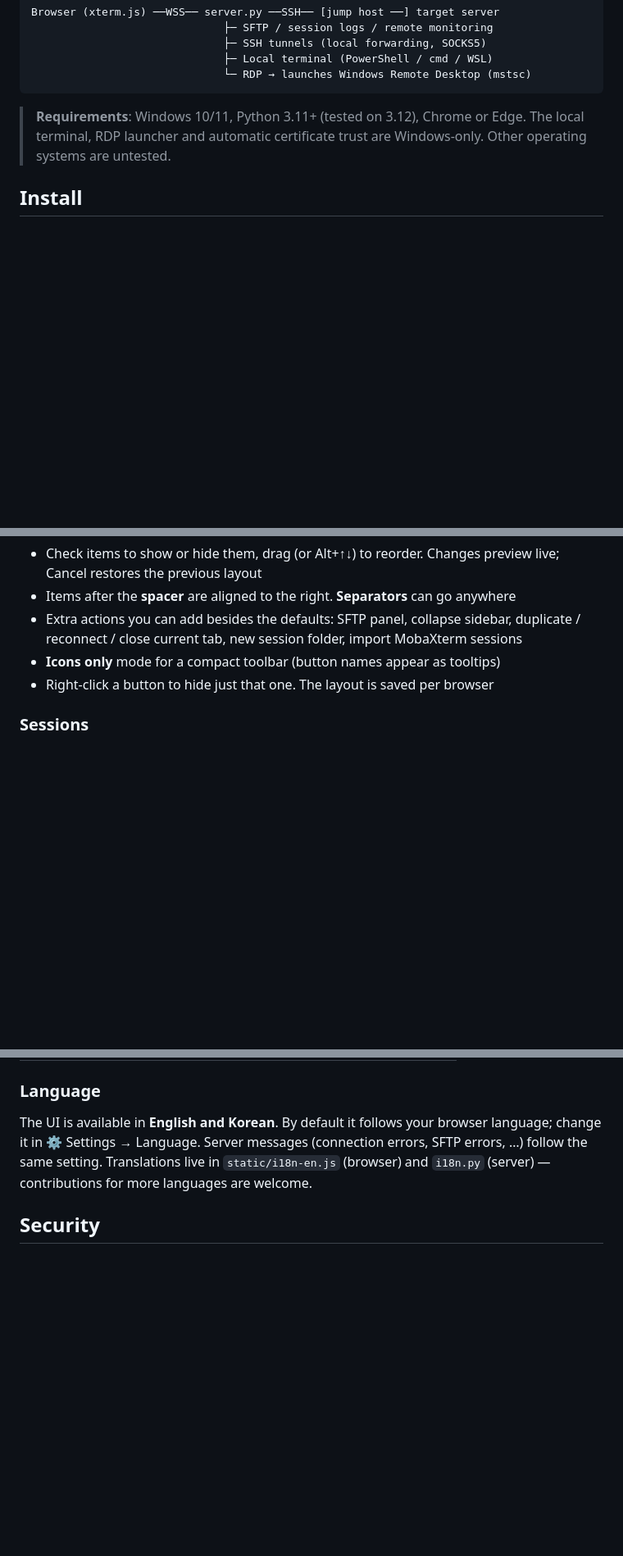
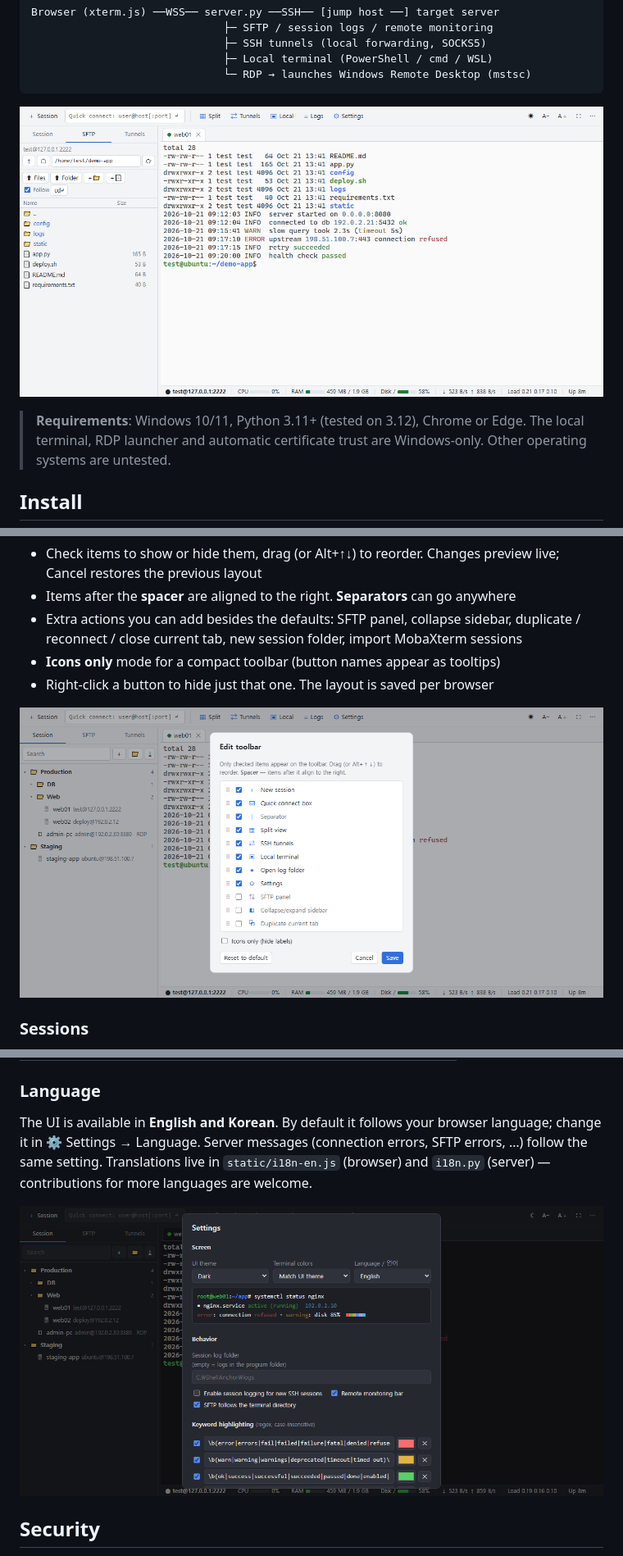
Before and after one commit to rorena15/shellanchor, a Markdown page: README.md, 3 parts joined by grey strips. Shown at 82% size. GitHub-like rendering; pictures changed too: docs/screenshots/en-main.png (added), docs/screenshots/en-settings.png (added), docs/screenshots/en-toolbar.png (added); blank space fills up the shorter version.

````diff
--- a/README.md
+++ b/README.md
@@ -12,6 +12,8 @@ Browser (xterm.js) ──WSS── server.py ──SSH── [jump host ──]
                               ├─ Local terminal (PowerShell / cmd / WSL)
                               └─ RDP → launches Windows Remote Desktop (mstsc)
 ```
+
+![ShellAnchor — terminal with SFTP panel and monitoring bar](docs/screenshots/en-main.png)
 
 > **Requirements**: Windows 10/11, Python 3.11+ (tested on 3.12), Chrome or Edge.
 > The local terminal, RDP launcher and automatic certificate trust are Windows-only. Other operating systems are untested.
@@ -78,6 +80,8 @@ Keep only the buttons you need. Click **⋯** at the right end, or **right-click
 - **Icons only** mode for a compact toolbar (button names appear as tooltips)
 - Right-click a button to hide just that one. The layout is saved per browser
 
+![Edit toolbar](docs/screenshots/en-toolbar.png)
+
 ### Sessions
 
 - **Session folder tree**: nested folders, drag & drop, search, double-click to connect, context menu (edit / duplicate / delete)
@@ -133,6 +137,8 @@ The UI is available in **English and Korean**. By default it follows your browse
 change it in ⚙ Settings → Language. Server messages (connection errors, SFTP errors, …) follow the same setting.
 Translations live in `static/i18n-en.js` (browser) and `i18n.py` (server) — contributions for more languages are welcome.
 
+![Settings in dark theme](docs/screenshots/en-settings.png)
+
 ## Security
 
 - Binds to 127.0.0.1 by default. With `--host 0.0.0.0` a token is required, and the local terminal, RDP launch and file-picker dialogs are disabled (so remote users cannot control this PC)
````
Also changed, not shown: README.ko.md (+6 -0 lines), docs/screenshots/ko-main.png (added), docs/screenshots/ko-settings.png (added), docs/screenshots/ko-toolbar.png (added).
